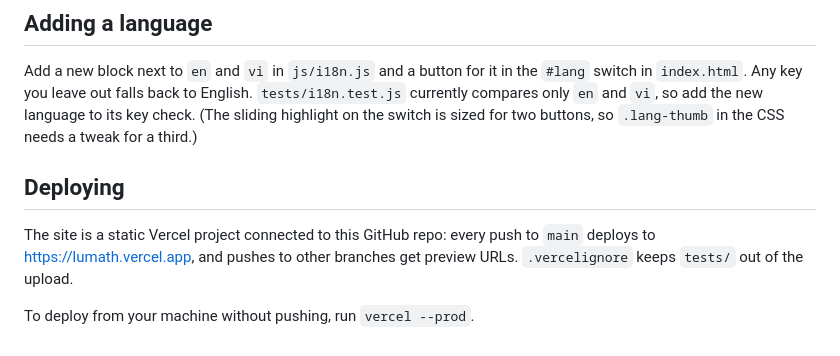
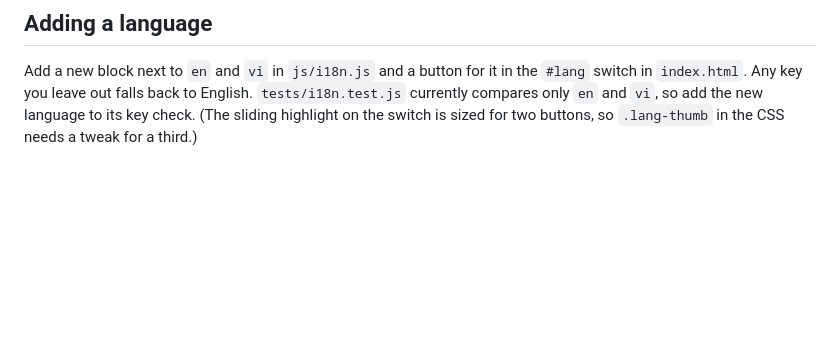
Before and after one commit to hungdungn47/lumath, a Markdown page: README.md, the part around the change. Drawn GitHub-style; blank space fills up the shorter version.

Commit message:
README: drop the deployment section
Co-Authored-By: Claude Opus 5.5 <noreply@anthropic.com>

```diff
--- a/README.md
+++ b/README.md
@@ -71,9 +71,3 @@ node tests/i18n.test.js     # dictionaries match, every used key exists, Vietnam
 ## Adding a language
 
 Add a new block next to `en` and `vi` in `js/i18n.js` and a button for it in the `#lang` switch in `index.html`. Any key you leave out falls back to English. `tests/i18n.test.js` currently compares only `en` and `vi`, so add the new language to its key check. (The sliding highlight on the switch is sized for two buttons, so `.lang-thumb` in the CSS needs a tweak for a third.)
-
-## Deploying
-
-The site is a static Vercel project connected to this GitHub repo: every push to `main` deploys to https://lumath.vercel.app, and pushes to other branches get preview URLs. `.vercelignore` keeps `tests/` out of the upload.
-
-To deploy from your machine without pushing, run `vercel --prod`.
```
